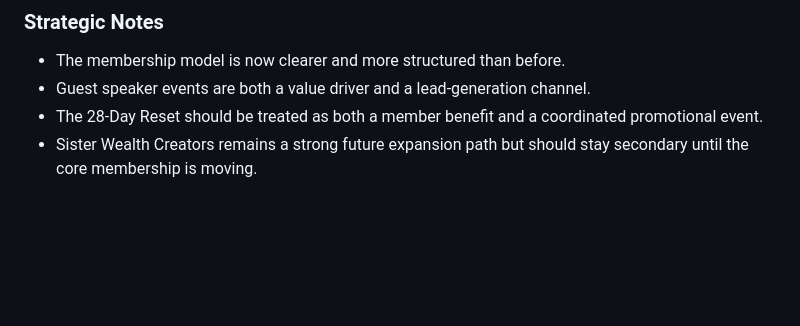
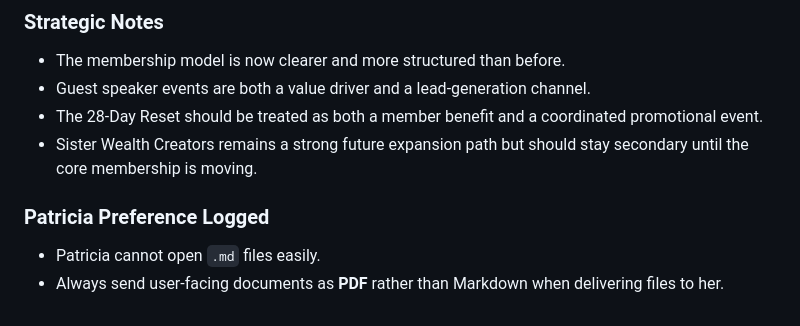
Before and after one commit to PatriciaLapena/openclaw-edge-sales-page, a Markdown page: memory/2026-03-28.md, the part around the change. Rendered like a GitHub page; blank space fills up the shorter version.

Commit message:
Record Patricia PDF file preference

```diff
--- a/memory/2026-03-28.md
+++ b/memory/2026-03-28.md
@@ -89,3 +89,7 @@ For non-members:
 - Guest speaker events are both a value driver and a lead-generation channel.
 - The 28-Day Reset should be treated as both a member benefit and a coordinated promotional event.
 - Sister Wealth Creators remains a strong future expansion path but should stay secondary until the core membership is moving.
+
+### Patricia Preference Logged
+- Patricia cannot open `.md` files easily.
+- Always send user-facing documents as **PDF** rather than Markdown when delivering files to her.
```
Also changed, not shown: USER.md (added, +61 -0 lines).
